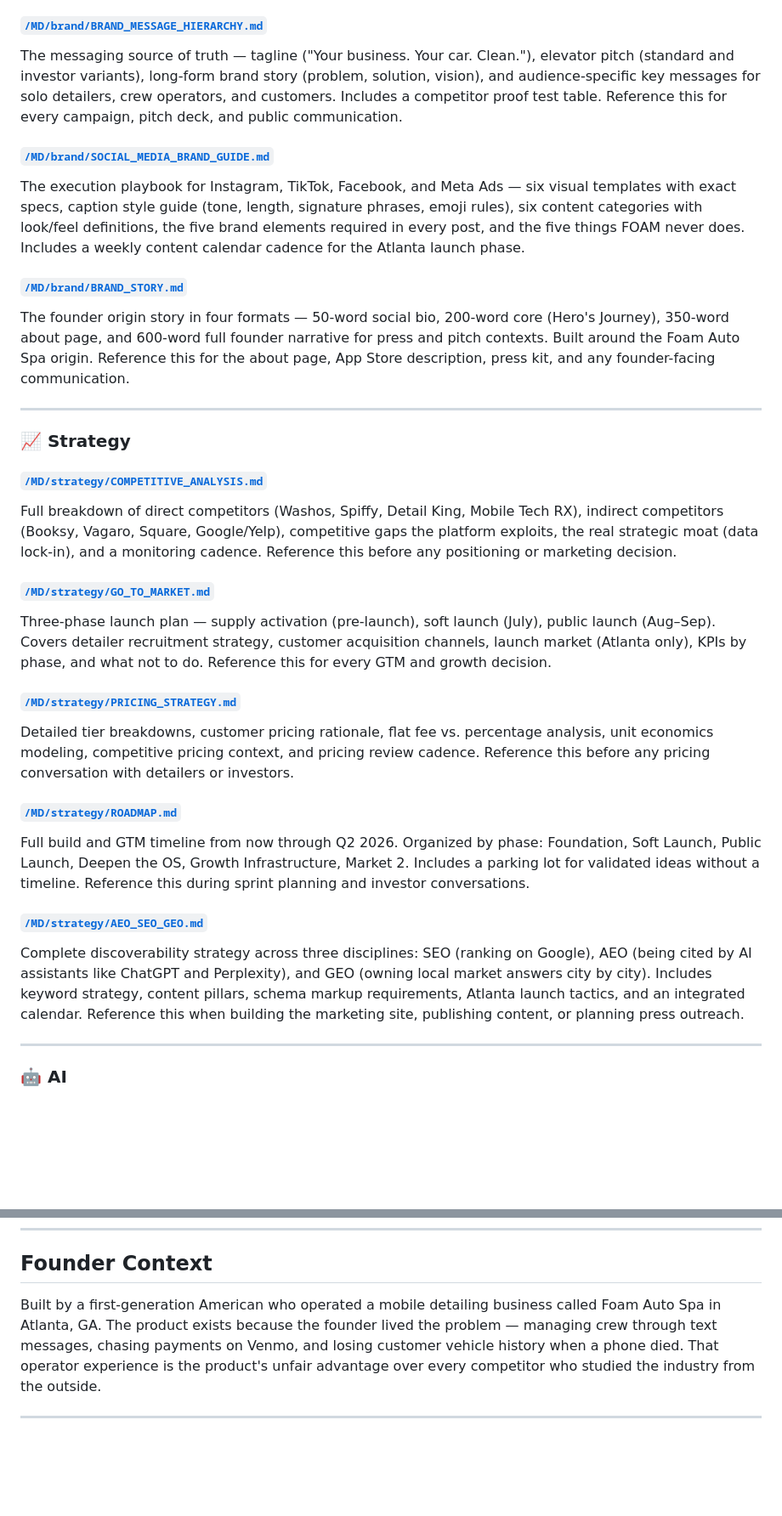
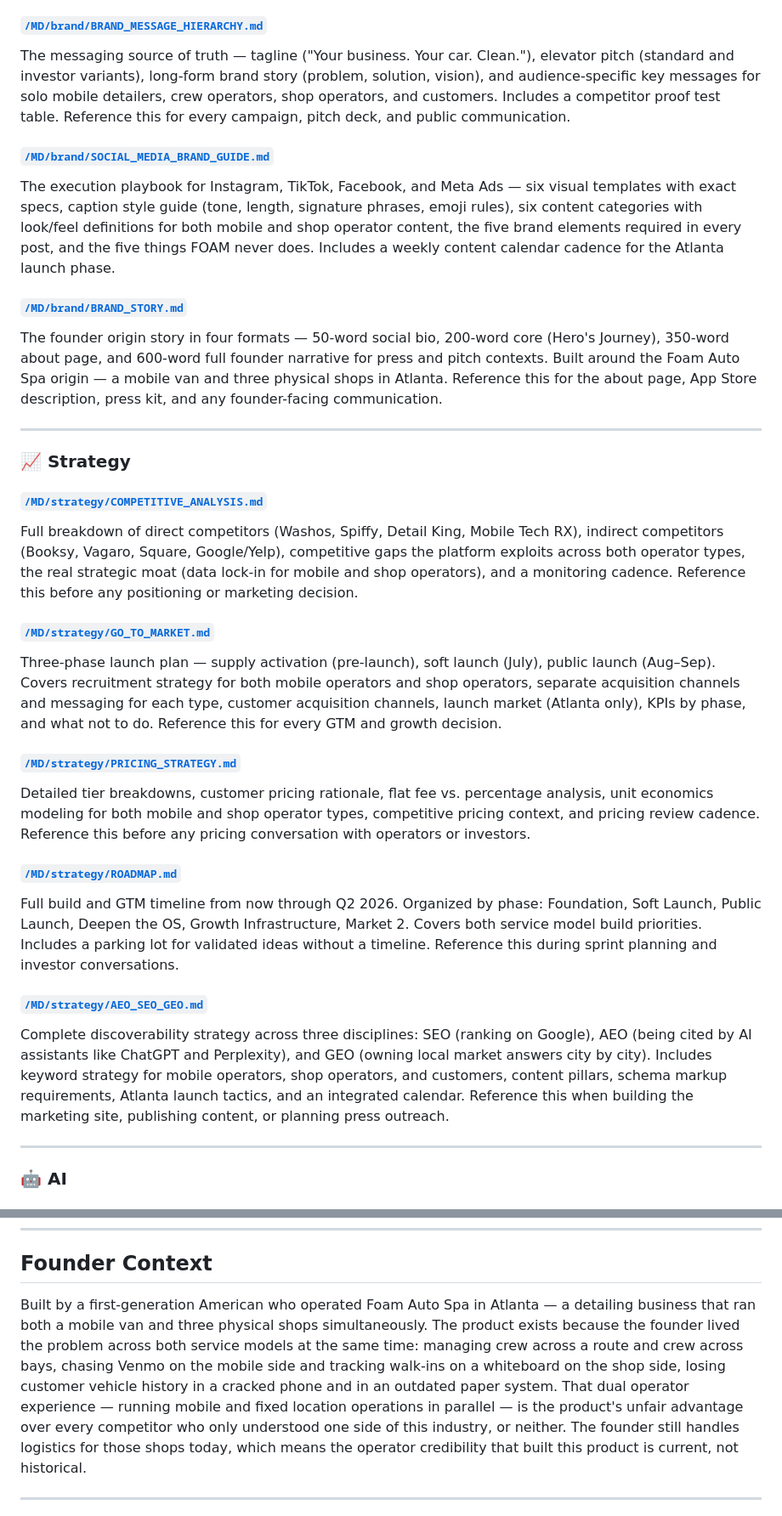
Before and after one commit to ichibon/FOAM, a Markdown page: README.md, 2 parts joined by grey strips. Shown at 85% size. Drawn GitHub-style; blank space fills up the shorter version.

```diff
--- a/README.md
+++ b/README.md
@@ -128,31 +133,31 @@ Complete creative brief for the design team — typography direction (Outfit + I
 
 #### [`/MD/brand/BRAND_MESSAGE_HIERARCHY.md`](/MD/brand/BRAND_MESSAGE_HIERARCHY.md)
-The messaging source of truth — tagline ("Your business. Your car. Clean."), elevator pitch (standard and investor variants), long-form brand story (problem, solution, vision), and audience-specific key messages for solo detailers, crew operators, and customers. Includes a competitor proof test table. Reference this for every campaign, pitch deck, and public communication.
+The messaging source of truth — tagline ("Your business. Your car. Clean."), elevator pitch (standard and investor variants), long-form brand story (problem, solution, vision), and audience-specific key messages for solo mobile detailers, crew operators, shop operators, and customers. Includes a competitor proof test table. Reference this for every campaign, pitch deck, and public communication.
 
 #### [`/MD/brand/SOCIAL_MEDIA_BRAND_GUIDE.md`](/MD/brand/SOCIAL_MEDIA_BRAND_GUIDE.md)
-The execution playbook for Instagram, TikTok, Facebook, and Meta Ads — six visual templates with exact specs, caption style guide (tone, length, signature phrases, emoji rules), six content categories with look/feel definitions, the five brand elements required in every post, and the five things FOAM never does. Includes a weekly content calendar cadence for the Atlanta launch phase.
+The execution playbook for Instagram, TikTok, Facebook, and Meta Ads — six visual templates with exact specs, caption style guide (tone, length, signature phrases, emoji rules), six content categories with look/feel definitions for both mobile and shop operator content, the five brand elements required in every post, and the five things FOAM never does. Includes a weekly content calendar cadence for the Atlanta launch phase.
 
 #### [`/MD/brand/BRAND_STORY.md`](/MD/brand/BRAND_STORY.md)
-The founder origin story in four formats — 50-word social bio, 200-word core (Hero's Journey), 350-word about page, and 600-word full founder narrative for press and pitch contexts. Built around the Foam Auto Spa origin. Reference this for the about page, App Store description, press kit, and any founder-facing communication.
+The founder origin story in four formats — 50-word social bio, 200-word core (Hero's Journey), 350-word about page, and 600-word full founder narrative for press and pitch contexts. Built around the Foam Auto Spa origin — a mobile van and three physical shops in Atlanta. Reference this for the about page, App Store description, press kit, and any founder-facing communication.
 
 ---
 
 ### 📈 Strategy
 
 #### [`/MD/strategy/COMPETITIVE_ANALYSIS.md`](/MD/strategy/COMPETITIVE_ANALYSIS.md)
-Full breakdown of direct competitors (Washos, Spiffy, Detail King, Mobile Tech RX), indirect competitors (Booksy, Vagaro, Square, Google/Yelp), competitive gaps the platform exploits, the real strategic moat (data lock-in), and a monitoring cadence. Reference this before any positioning or marketing decision.
+Full breakdown of direct competitors (Washos, Spiffy, Detail King, Mobile Tech RX), indirect competitors (Booksy, Vagaro, Square, Google/Yelp), competitive gaps the platform exploits across both operator types, the real strategic moat (data lock-in for mobile and shop operators), and a monitoring cadence. Reference this before any positioning or marketing decision.
 
 #### [`/MD/strategy/GO_TO_MARKET.md`](/MD/strategy/GO_TO_MARKET.md)
-Three-phase launch plan — supply activation (pre-launch), soft launch (July), public launch (Aug–Sep). Covers detailer recruitment strategy, customer acquisition channels, launch market (Atlanta only), KPIs by phase, and what not to do. Reference this for every GTM and growth decision.
+Three-phase launch plan — supply activation (pre-launch), soft launch (July), public launch (Aug–Sep). Covers recruitment strategy for both mobile operators and shop operators, separate acquisition channels and messaging for each type, customer acquisition channels, launch market (Atlanta only), KPIs by phase, and what not to do. Reference this for every GTM and growth decision.
 
 #### [`/MD/strategy/PRICING_STRATEGY.md`](/MD/strategy/PRICING_STRATEGY.md)
-Detailed tier breakdowns, customer pricing rationale, flat fee vs. percentage analysis, unit economics modeling, competitive pricing context, and pricing review cadence. Reference this before any pricing conversation with detailers or investors.
+Detailed tier breakdowns, customer pricing rationale, flat fee vs. percentage analysis, unit economics modeling for both mobile and shop operator types, competitive pricing context, and pricing review cadence. Reference this before any pricing conversation with operators or investors.
 
 #### [`/MD/strategy/ROADMAP.md`](/MD/strategy/ROADMAP.md)
-Full build and GTM timeline from now through Q2 2026. Organized by phase: Foundation, Soft Launch, Public Launch, Deepen the OS, Growth Infrastructure, Market 2. Includes a parking lot for validated ideas without a timeline. Reference this during sprint planning and investor conversations.
+Full build and GTM timeline from now through Q2 2026. Organized by phase: Foundation, Soft Launch, Public Launch, Deepen the OS, Growth Infrastructure, Market 2. Covers both service model build priorities. Includes a parking lot for validated ideas without a timeline. Reference this during sprint planning and investor conversations.
 
 #### [`/MD/strategy/AEO_SEO_GEO.md`](/MD/strategy/AEO_SEO_GEO.md)
-Complete discoverability strategy across three disciplines: SEO (ranking on Google), AEO (being cited by AI assistants like ChatGPT and Perplexity), and GEO (owning local market answers city by city). Includes keyword strategy, content pillars, schema markup requirements, Atlanta launch tactics, and an integrated calendar. Reference this when building the marketing site, publishing content, or planning press outreach.
+Complete discoverability strategy across three disciplines: SEO (ranking on Google), AEO (being cited by AI assistants like ChatGPT and Perplexity), and GEO (owning local market answers city by city). Includes keyword strategy for mobile operators, shop operators, and customers, content pillars, schema markup requirements, Atlanta launch tactics, and an integrated calendar. Reference this when building the marketing site, publishing content, or planning press outreach.
 
 ---
 
@@ -244,7 +250,7 @@ These are open questions that need resolution before or during development:
 
 ## Founder Context
 
-Built by a first-generation American who operated a mobile detailing business called Foam Auto Spa in Atlanta, GA. The product exists because the founder lived the problem — managing crew through text messages, chasing payments on Venmo, and losing customer vehicle history when a phone died. That operator experience is the product's unfair advantage over every competitor who studied the industry from the outside.
+Built by a first-generation American who operated Foam Auto Spa in Atlanta — a detailing business that ran both a mobile van and three physical shops simultaneously. The product exists because the founder lived the problem across both service models at the same time: managing crew across a route and crew across bays, chasing Venmo on the mobile side and tracking walk-ins on a whiteboard on the shop side, losing customer vehicle history in a cracked phone and in an outdated paper system. That dual operator experience — running mobile and fixed location operations in parallel — is the product's unfair advantage over every competitor who only understood one side of this industry, or neither. The founder still handles logistics for those shops today, which means the operator credibility that built this product is current, not historical.
 
 ---
 
```
Also changed, not shown: other parts of README.md (+30 -24 lines).
